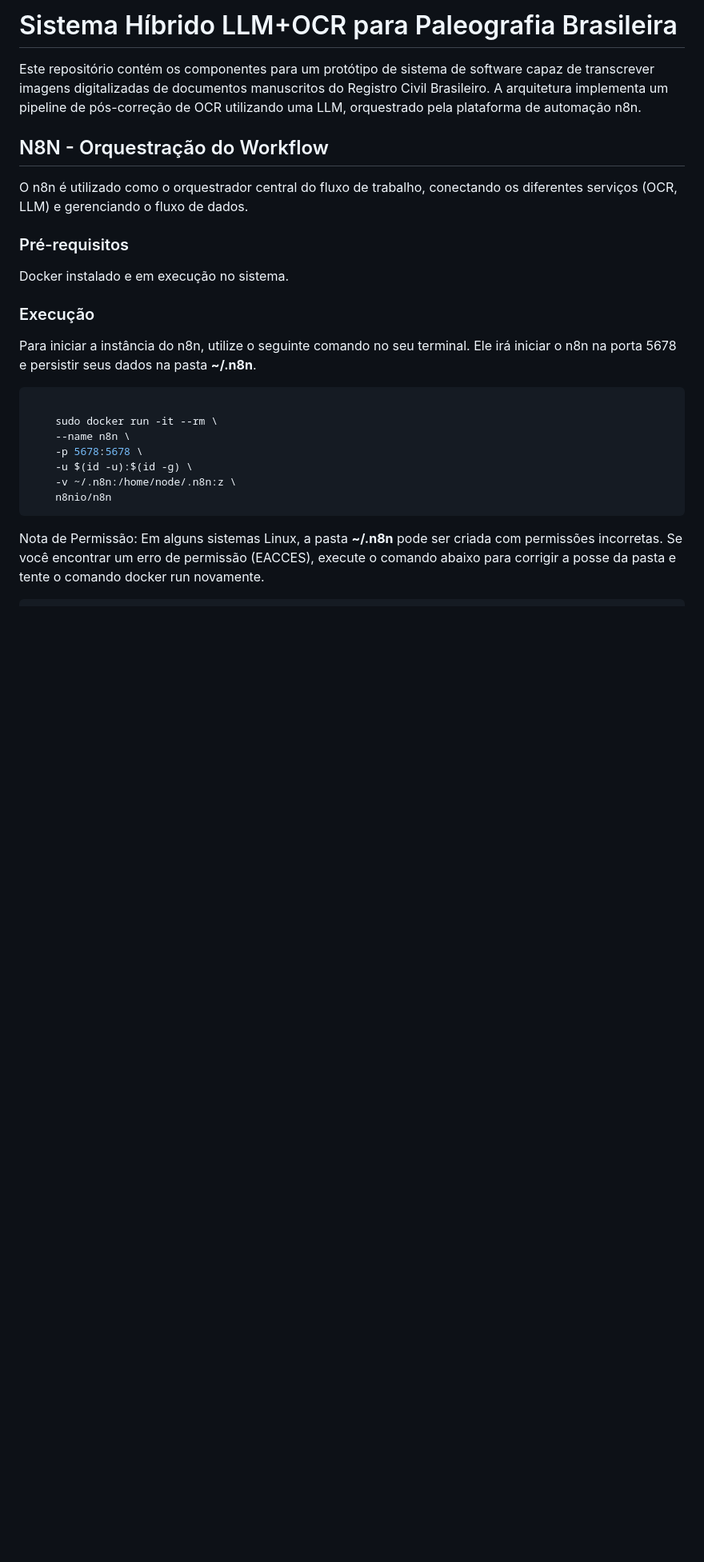
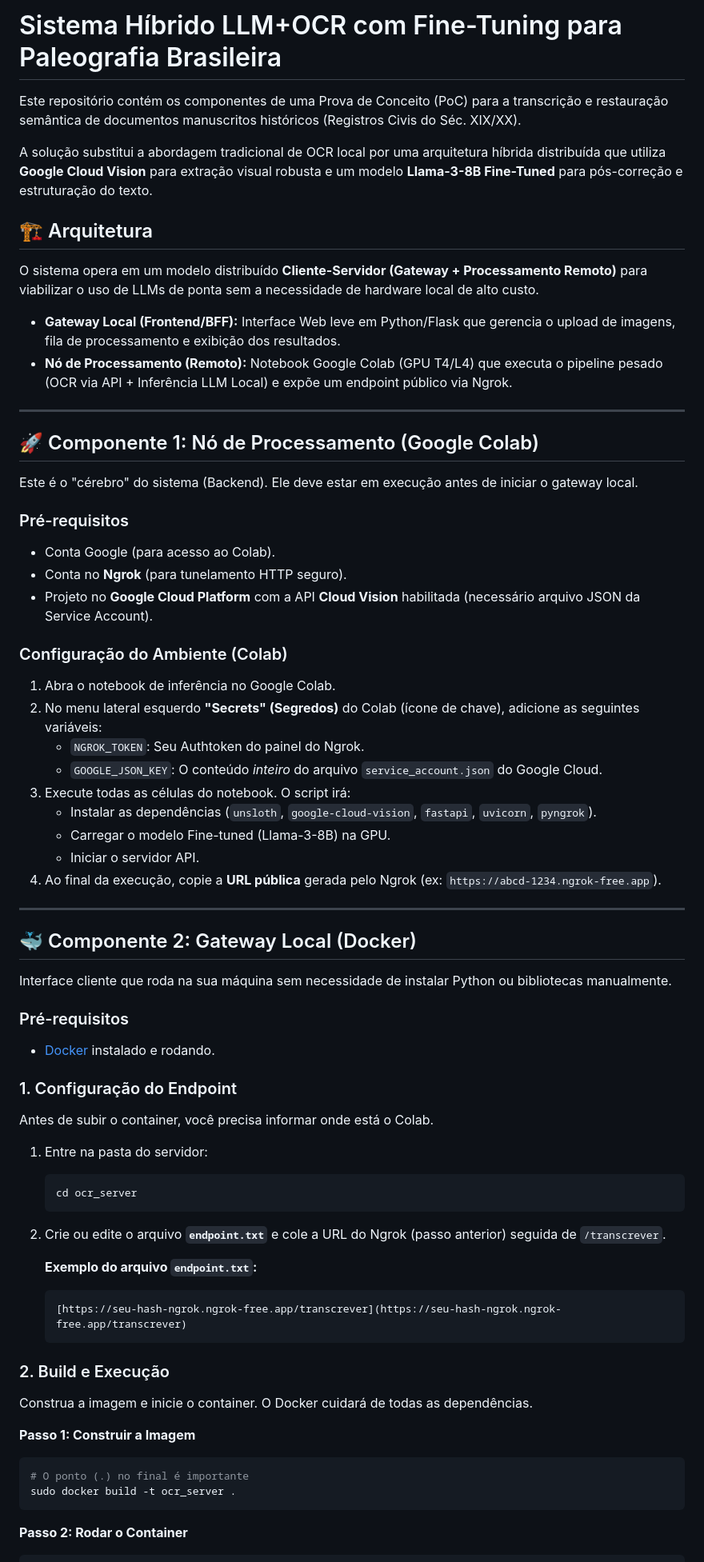
Before and after one commit to guilhermeaj19/INE5448_Hybrid_LLM_OCR, a Markdown page: README.md, the part around one of its changes. Shown at 80% size. GitHub-like rendering; blank space fills up the shorter version.

Commit message:
Atualização do README

````diff
--- a/README.md
+++ b/README.md
@@ -1,28 +1,72 @@
-# Sistema Híbrido LLM+OCR para Paleografia Brasileira
+# Sistema Híbrido LLM+OCR com Fine-Tuning para Paleografia Brasileira
 
-Este repositório contém os componentes para um protótipo de sistema de software capaz de transcrever imagens digitalizadas de documentos manuscritos do Registro Civil Brasileiro. A arquitetura implementa um pipeline de pós-correção de OCR utilizando uma LLM, orquestrado pela plataforma de automação n8n.
+Este repositório contém os componentes de uma Prova de Conceito (PoC) para a transcrição e restauração semântica de documentos manuscritos históricos (Registros Civis do Séc. XIX/XX).
 
-## N8N - Orquestração do Workflow
+A solução substitui a abordagem tradicional de OCR local por uma arquitetura híbrida distribuída que utiliza **Google Cloud Vision** para extração visual robusta e um modelo **Llama-3-8B Fine-Tuned** para pós-correção e estruturação do texto.
 
-O n8n é utilizado como o orquestrador central do fluxo de trabalho, conectando os diferentes serviços (OCR, LLM) e gerenciando o fluxo de dados.
+## 🏗️ Arquitetura
+
+O sistema opera em um modelo distribuído **Cliente-Servidor (Gateway + Processamento Remoto)** para viabilizar o uso de LLMs de ponta sem a necessidade de hardware local de alto custo.
+
+* **Gateway Local (Frontend/BFF):** Interface Web leve em Python/Flask que gerencia o upload de imagens, fila de processamento e exibição dos resultados.
+* **Nó de Processamento (Remoto):** Notebook Google Colab (GPU T4/L4) que executa o pipeline pesado (OCR via API + Inferência LLM Local) e expõe um endpoint público via Ngrok.
+
+---
+
+## 🚀 Componente 1: Nó de Processamento (Google Colab)
+
+Este é o "cérebro" do sistema (Backend). Ele deve estar em execução antes de iniciar o gateway local.
 
 ### Pré-requisitos
+* Conta Google (para acesso ao Colab).
+* Conta no **Ngrok** (para tunelamento HTTP seguro).
+* Projeto no **Google Cloud Platform** com a API **Cloud Vision** habilitada (necessário arquivo JSON da Service Account).
 
-Docker instalado e em execução no sistema.
+### Configuração do Ambiente (Colab)
 
-### Execução
+1.  Abra o notebook de inferência no Google Colab.
+2.  No menu lateral esquerdo **"Secrets" (Segredos)** do Colab (ícone de chave), adicione as seguintes variáveis:
+    * `NGROK_TOKEN`: Seu Authtoken do painel do Ngrok.
+    * `GOOGLE_JSON_KEY`: O conteúdo *inteiro* do arquivo `service_account.json` do Google Cloud.
+3.  Execute todas as células do notebook. O script irá:
+    * Instalar as dependências (`unsloth`, `google-cloud-vision`, `fastapi`, `uvicorn`, `pyngrok`).
+    * Carregar o modelo Fine-tuned (Llama-3-8B) na GPU.
+    * Iniciar o servidor API.
+4.  Ao final da execução, copie a **URL pública** gerada pelo Ngrok (ex: `https://abcd-1234.ngrok-free.app`).
 
-Para iniciar a instância do n8n, utilize o seguinte comando no seu terminal. Ele irá iniciar o n8n na porta 5678 e persistir seus dados na pasta **~/.n8n**.
+---
 
+## 🐳 Componente 2: Gateway Local (Docker)
+
+Interface cliente que roda na sua máquina sem necessidade de instalar Python ou bibliotecas manualmente.
+
+### Pré-requisitos
+* [Docker](https://docs.docker.com/get-docker/) instalado e rodando.
+
+### 1. Configuração do Endpoint
+
+Antes de subir o container, você precisa informar onde está o Colab.
+
+1.  Entre na pasta do servidor:
+    ```bash
+    cd ocr_server
+    ```
+2.  Crie ou edite o arquivo **`endpoint.txt`** e cole a URL do Ngrok (passo anterior) seguida de `/transcrever`.
+
+    **Exemplo do arquivo `endpoint.txt`:**
+    ```text
+    [https://seu-hash-ngrok.ngrok-free.app/transcrever](https://seu-hash-ngrok.ngrok-free.app/transcrever)
+    ```
+
+### 2. Build e Execução
+
+Construa a imagem e inicie o container. O Docker cuidará de todas as dependências.
+
+**Passo 1: Construir a Imagem**
 ```bash
-
-    sudo docker run -it --rm \
-    --name n8n \
-    -p 5678:5678 \
-    -u $(id -u):$(id -g) \
-    -v ~/.n8n:/home/node/.n8n:z \
-    n8nio/n8n
+# O ponto (.) no final é importante
+sudo docker build -t ocr_server .
 ```
 
-Nota de Permissão: Em alguns sistemas Linux, a pasta **~/.n8n** pode ser criada com permissões incorretas. Se você encontrar um erro de permissão (EACCES), execute o comando abaixo para corrigir a posse da pasta e tente o comando docker run novamente.
+**Passo 2: Rodar o Container**
 ```bash
````
Also changed, not shown: other parts of README.md (+4 -46 lines).
